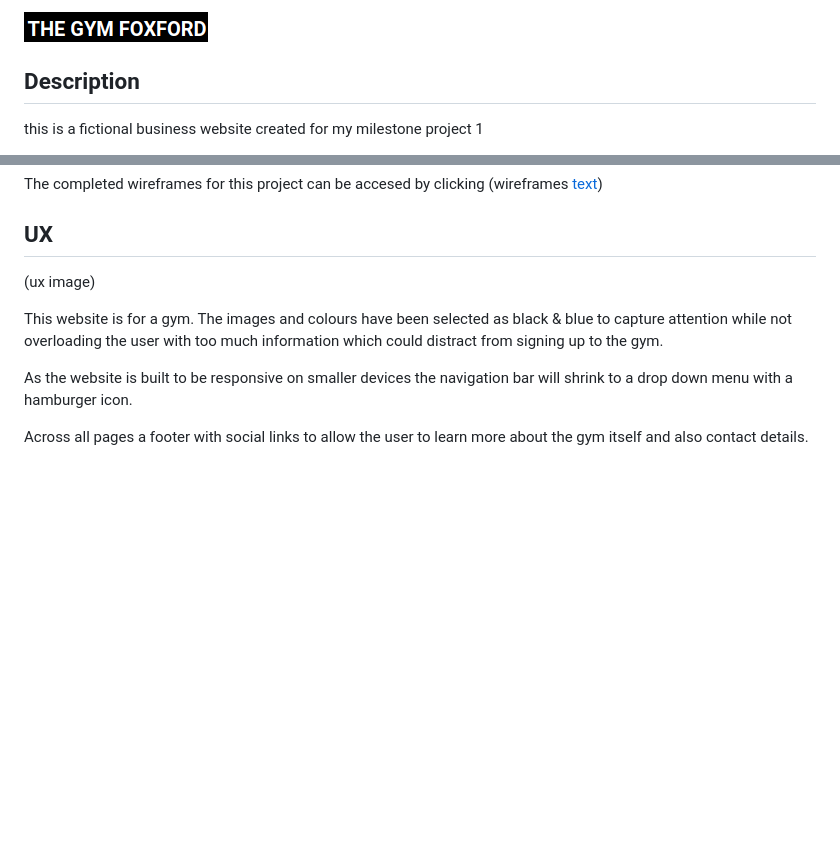
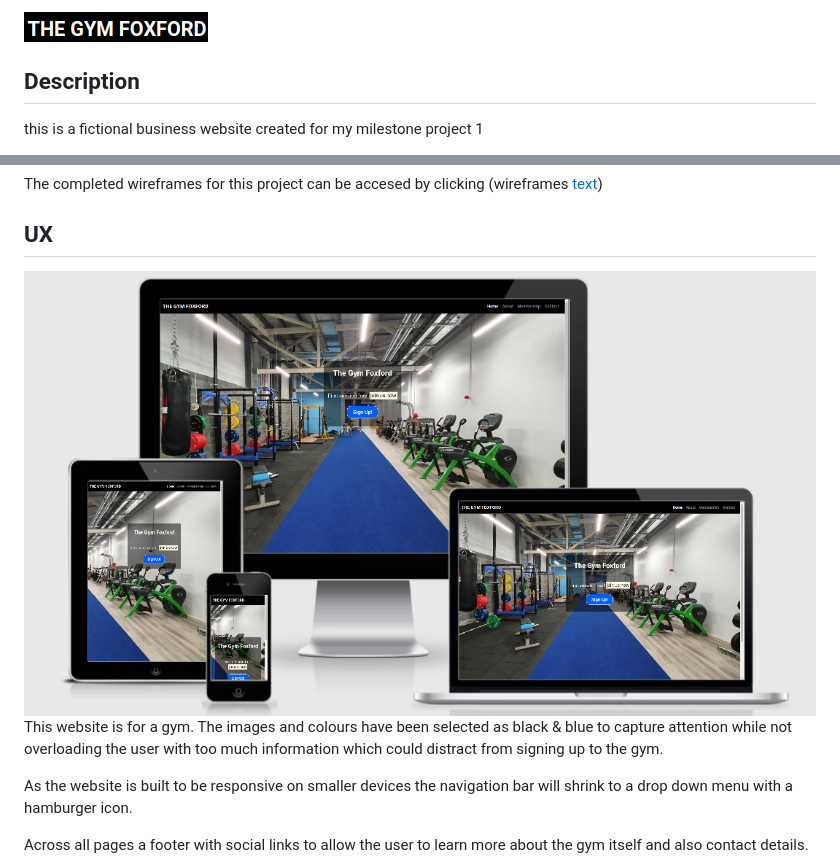
Before and after one commit to McHugh1894/thegymfoxford, a Markdown page: README.md, 2 parts joined by grey strips. GitHub-like rendering; pictures changed too: assets/images/readme-images/ux-image.png (added); blank space fills up the shorter version.

Commit message:
Added my project

```diff
--- a/README.md
+++ b/README.md
@@ -1,4 +1,4 @@
-<img src="assets/images/homepage-logo.png" style="margin: 0;">
+<img src="assets/images/readme-images/homepage-logo.png">
 
 ## Description
 
@@ -10,7 +10,7 @@ A modern styled website for a fictional gym that is fully equipped and standards
 The completed wireframes for this project can be accesed by clicking (wireframes [text](https://link))
 
 ## UX
-(ux image)
+<img src="assets/images/readme-images/ux-image.png">
 
 This website is for a gym. The images and colours have been selected as black & blue to capture attention while not overloading the user with too much information which could distract from signing up to the gym.
 
```
Also changed, not shown: assets/images/readme-images/homepage-logo.png (renamed from assets/images/homepage-logo.png).
